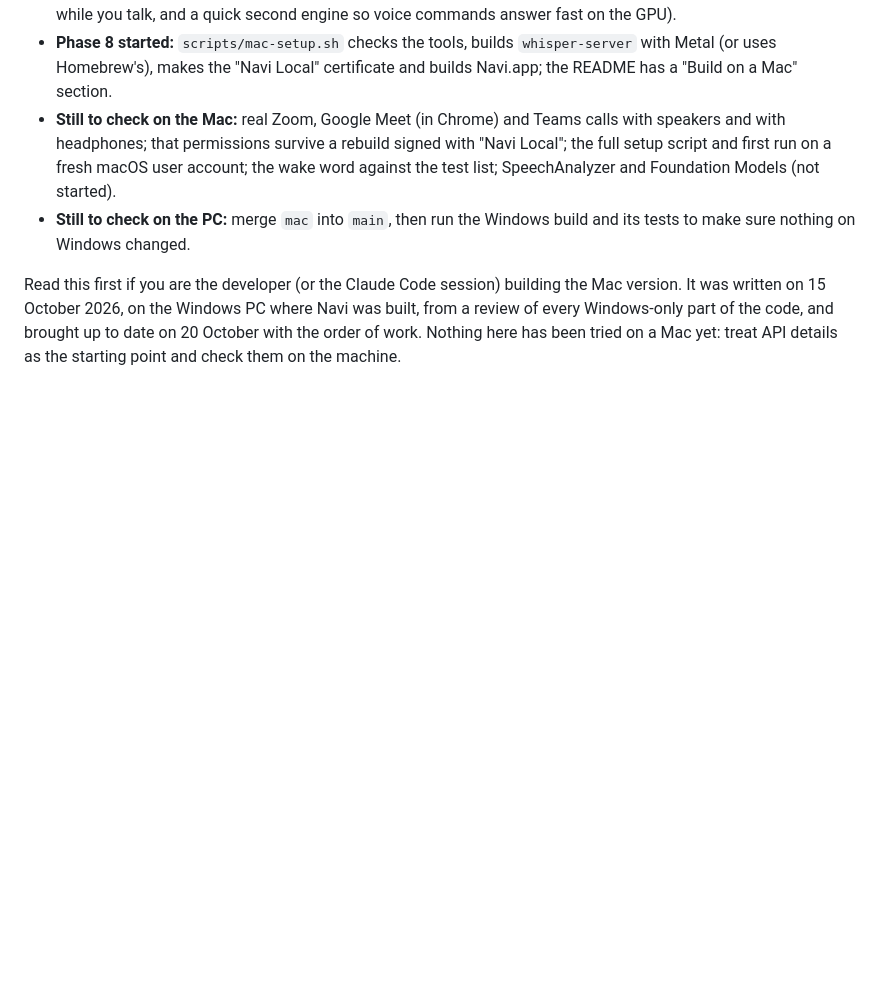
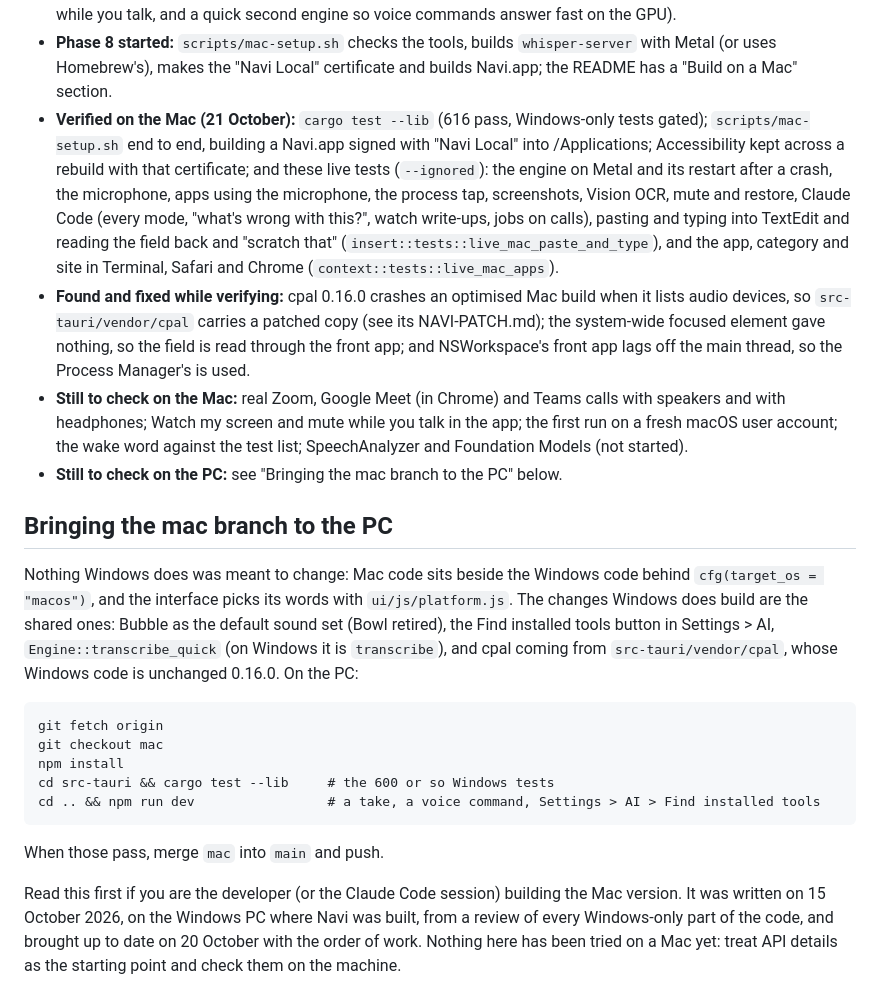
Before and after one commit to GoodLadTom/navi, a Markdown page: docs/MAC-PORT.md, the part around the change. Drawn GitHub-style; blank space fills up the shorter version.

Commit message:
MAC-PORT.md: what was verified on the Mac, and how to bring the branch to the PC
Co-Authored-By: Claude Opus 5.5 (1M context) <noreply@anthropic.com>

````diff
--- a/docs/MAC-PORT.md
+++ b/docs/MAC-PORT.md
@@ -15,12 +15,42 @@ lists what has been done. In short:
 - **Phase 8 started:** `scripts/mac-setup.sh` checks the tools, builds `whisper-server` with Metal
   (or uses Homebrew's), makes the "Navi Local" certificate and builds Navi.app; the README has a
   "Build on a Mac" section.
+- **Verified on the Mac (21 October):** `cargo test --lib` (616 pass, Windows-only tests gated);
+  `scripts/mac-setup.sh` end to end, building a Navi.app signed with "Navi Local" into
+  /Applications; Accessibility kept across a rebuild with that certificate; and these live tests
+  (`--ignored`): the engine on Metal and its restart after a crash, the microphone, apps using the
+  microphone, the process tap, screenshots, Vision OCR, mute and restore, Claude Code (every mode,
+  "what's wrong with this?", watch write-ups, jobs on calls), pasting and typing into TextEdit and
+  reading the field back and "scratch that" (`insert::tests::live_mac_paste_and_type`), and the
+  app, category and site in Terminal, Safari and Chrome (`context::tests::live_mac_apps`).
+- **Found and fixed while verifying:** cpal 0.16.0 crashes an optimised Mac build when it lists
+  audio devices, so `src-tauri/vendor/cpal` carries a patched copy (see its NAVI-PATCH.md); the
+  system-wide focused element gave nothing, so the field is read through the front app; and
+  NSWorkspace's front app lags off the main thread, so the Process Manager's is used.
 - **Still to check on the Mac:** real Zoom, Google Meet (in Chrome) and Teams calls with speakers
-  and with headphones; that permissions survive a rebuild signed with "Navi Local"; the full
-  setup script and first run on a fresh macOS user account; the wake word against the test list;
-  SpeechAnalyzer and Foundation Models (not started).
-- **Still to check on the PC:** merge `mac` into `main`, then run the Windows build and its tests
-  to make sure nothing on Windows changed.
+  and with headphones; Watch my screen and mute while you talk in the app; the first run on a
+  fresh macOS user account; the wake word against the test list; SpeechAnalyzer and Foundation
+  Models (not started).
+- **Still to check on the PC:** see "Bringing the mac branch to the PC" below.
+
+## Bringing the mac branch to the PC
+
+Nothing Windows does was meant to change: Mac code sits beside the Windows code behind
+`cfg(target_os = "macos")`, and the interface picks its words with `ui/js/platform.js`. The
+changes Windows does build are the shared ones: Bubble as the default sound set (Bowl retired),
+the Find installed tools button in Settings > AI, `Engine::transcribe_quick` (on Windows it is
+`transcribe`), and cpal coming from `src-tauri/vendor/cpal`, whose Windows code is unchanged
+0.16.0. On the PC:
+
+```
+git fetch origin
+git checkout mac
+npm install
+cd src-tauri && cargo test --lib     # the 600 or so Windows tests
+cd .. && npm run dev                 # a take, a voice command, Settings > AI > Find installed tools
+```
+
+When those pass, merge `mac` into `main` and push.
 
 Read this first if you are the developer (or the Claude Code session) building the Mac version.
 It was written on 15 October 2026, on the Windows PC where Navi was built, from a review of every
````
